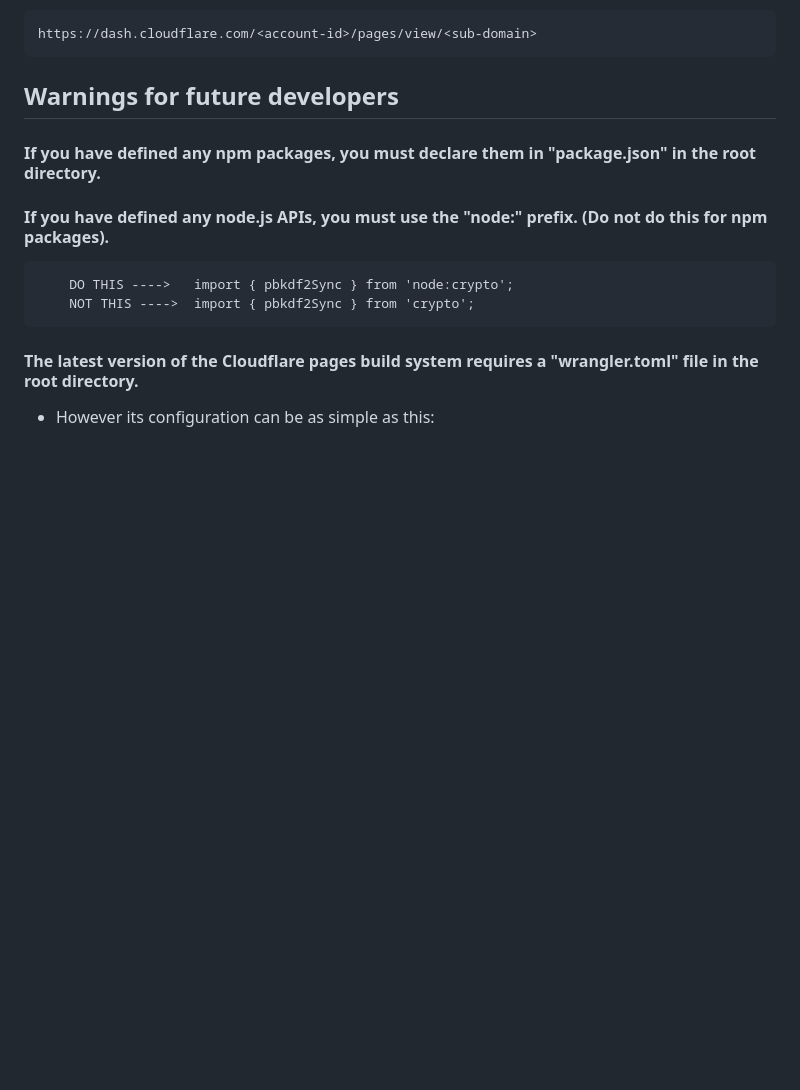
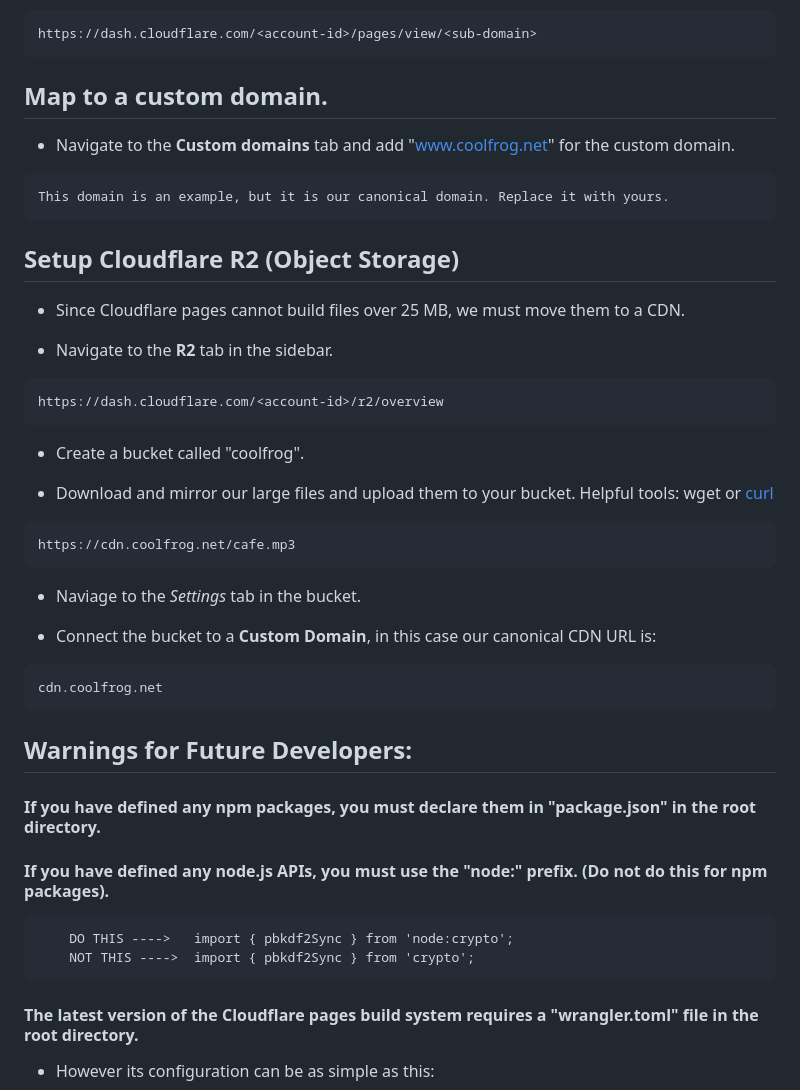
Before and after one commit to WSU-4110/Stress-and-Burnout-Reduction, a Markdown page: installation.md, the part around the change. Drawn GitHub-style; blank space fills up the shorter version.

````diff
--- a/installation.md
+++ b/installation.md
@@ -210,7 +210,41 @@ COOLFROG_CHALLENGES	coolfrog-challenges
 https://dash.cloudflare.com/<account-id>/pages/view/<sub-domain>
 ```
 
-## Warnings for future developers
+## Map to a custom domain.
+
+- Navigate to the **Custom domains** tab and add "www.coolfrog.net" for the custom domain.
+
+```
+This domain is an example, but it is our canonical domain. Replace it with yours.
+```
+
+## Setup Cloudflare R2 (Object Storage)
+
+- Since Cloudflare pages cannot build files over 25 MB, we must move them to a CDN.
+
+- Navigate to the **R2** tab in the sidebar.
+
+```
+https://dash.cloudflare.com/<account-id>/r2/overview
+```
+
+- Create a bucket called "coolfrog".
+
+- Download and mirror our large files and upload them to your bucket. Helpful tools: wget or [curl](https://curl.se)
+
+```
+https://cdn.coolfrog.net/cafe.mp3
+```
+
+- Naviage to the *Settings* tab in the bucket.
+
+- Connect the bucket to a **Custom Domain**, in this case our canonical CDN URL is:
+
+```
+cdn.coolfrog.net
+```
+
+## Warnings for Future Developers:
 
 #### If you have defined any npm packages, you must declare them in "package.json" in the root directory.
 
````
